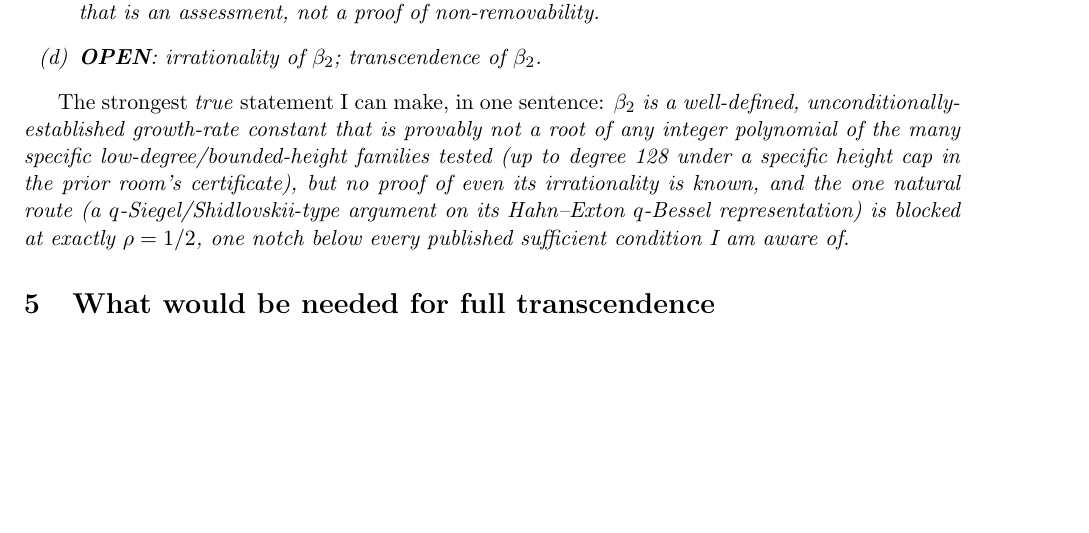
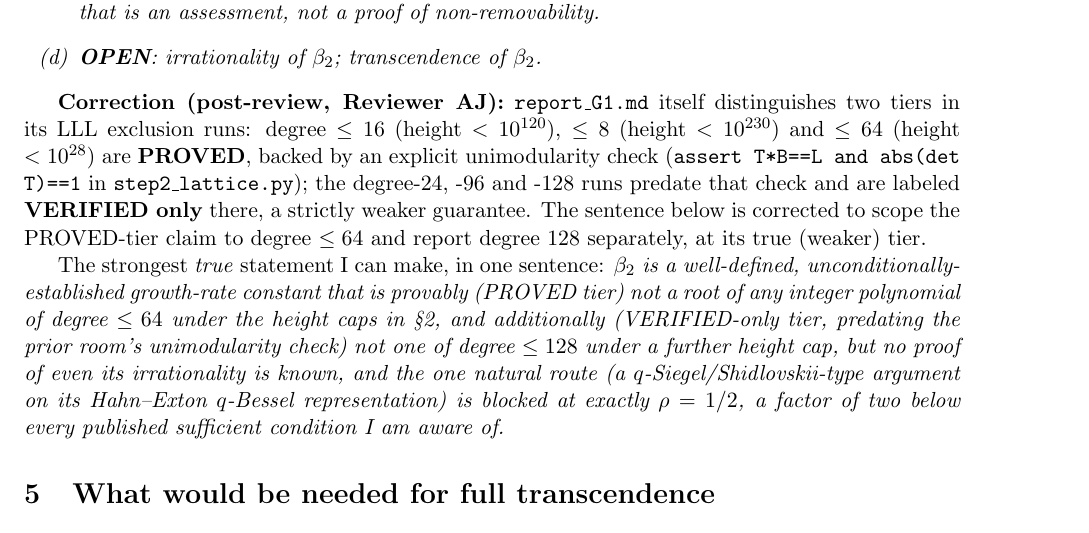
Before and after one commit to ElVec1o/pythagorean-reflection-sequence, a LaTeX document (code/zeta_probe/rootunity_zeros/general/P6/P6_note.tex): part of page 4 of 5, cut so that both start at the same text, the shorter picture padded with empty space. Compiled offline with pdfLaTeX.

Commit message:
P6 fix (per Reviewer AJ): scope PROVED-tier LLL exclusion to degree<=64, report degree-128 as VERIFIED-only (predates unimodularity check), per report_G1.md's own tiers

```diff
--- a/code/zeta_probe/rootunity_zeros/general/P6/P6_note.tex
+++ b/code/zeta_probe/rootunity_zeros/general/P6/P6_note.tex
@@ -191,13 +191,22 @@ than removable, but that is an assessment, not a proof of non-removability.
 \end{enumerate}
 \end{proposition}
 
+\textbf{Correction (post-review, Reviewer AJ):} \texttt{report\_G1.md} itself distinguishes two
+tiers in its LLL exclusion runs: degree $\le16$ (height $<10^{120}$), $\le8$ (height $<10^{230}$)
+and $\le64$ (height $<10^{28}$) are \textbf{PROVED}, backed by an explicit unimodularity check
+(\texttt{assert T*B==L and abs(det T)==1} in \texttt{step2\_lattice.py}); the degree-24, -96 and
+-128 runs predate that check and are labeled \textbf{VERIFIED only} there, a strictly weaker
+guarantee. The sentence below is corrected to scope the PROVED-tier claim to degree $\le64$ and
+report degree 128 separately, at its true (weaker) tier.
+
 The strongest \emph{true} statement I can make, in one sentence: \emph{$\beta_2$ is a
-well-defined, unconditionally-established growth-rate constant that is provably not a root of
-any integer polynomial of the many specific low-degree/bounded-height families tested (up to
-degree 128 under a specific height cap in the prior room's certificate), but no proof of even
-its irrationality is known, and the one natural route (a $q$-Siegel/Shidlovskii-type argument on
-its Hahn--Exton $q$-Bessel representation) is blocked at exactly $\rho=1/2$, one notch below
-every published sufficient condition I am aware of.}
+well-defined, unconditionally-established growth-rate constant that is provably (PROVED tier) not
+a root of any integer polynomial of degree $\le64$ under the height caps in \S2, and additionally
+(VERIFIED-only tier, predating the prior room's unimodularity check) not one of degree $\le128$
+under a further height cap, but no proof of even its irrationality is known, and the one natural
+route (a $q$-Siegel/Shidlovskii-type argument on its Hahn--Exton $q$-Bessel representation) is
+blocked at exactly $\rho=1/2$, a factor of two below every published sufficient condition I am
+aware of.}
 
 \section{What would be needed for full transcendence}
 
```
Also changed, not shown: code/zeta_probe/rootunity_zeros/general/P6/P6_note.pdf (added).
